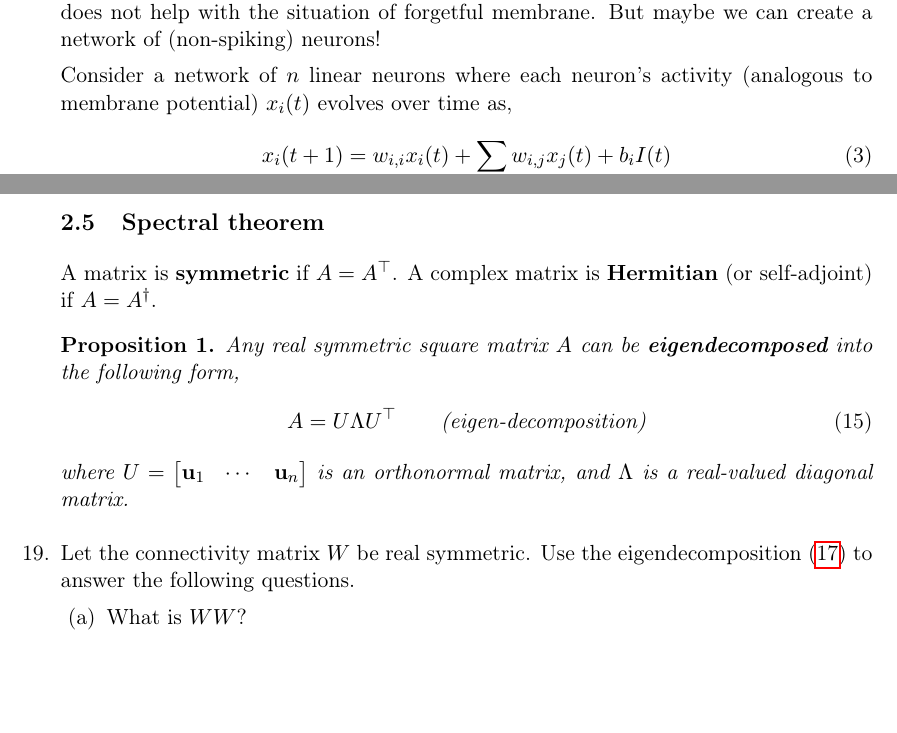
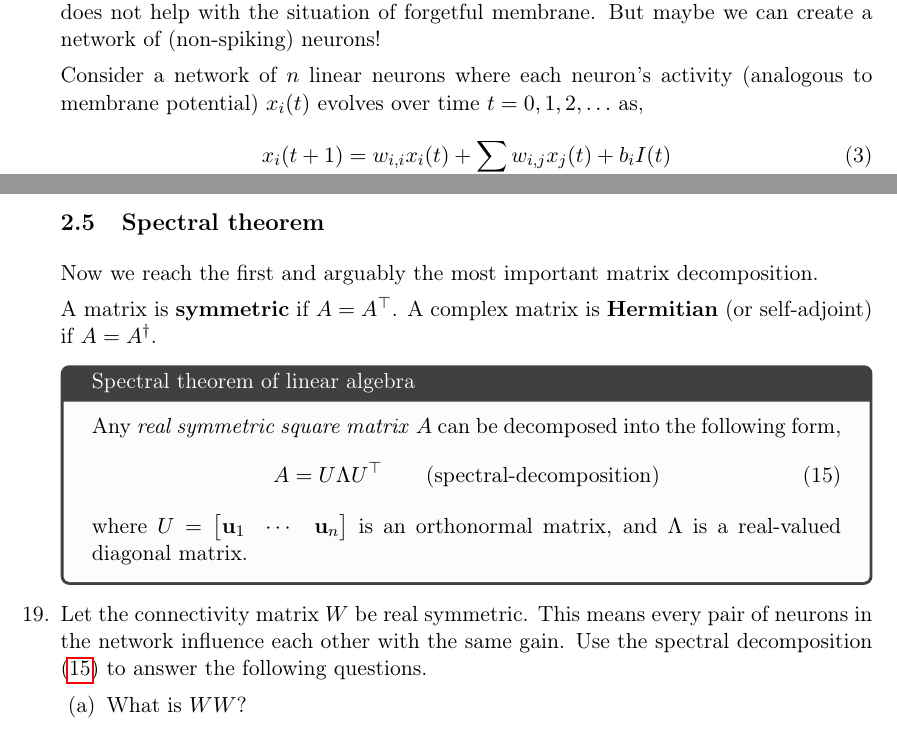
Before and after one commit to memming/linear-algebra-and-dynamics-lectures, a LaTeX problem sheet (lecture_notes.tex): two parts of pages 3 and 8 of 15, joined at a grey line, cut so that both start at the same text. Compiled offline with pdfLaTeX.

Commit message:
some more unitary fun

```diff
--- a/lecture_notes.tex
+++ b/lecture_notes.tex
@@ -161,7 +161,7 @@ The membrane potential time constant of a neuron is not very flexible; typically
 Having many independent neurons does not help with the situation of forgetful membrane.
 But maybe we can create a network of (non-spiking) neurons!
 
-Consider a network of $n$ linear neurons where each neuron's activity (analogous to membrane potential) $x_i(t)$ evolves over time as,
+Consider a network of $n$ linear neurons where each neuron's activity (analogous to membrane potential) $x_i(t)$ evolves over time $t = 0, 1, 2, \ldots$ as,
 \begin{align}\label{eq:dtlds:LDS}
 	x_i(t+1) &= w_{i,i} x_i(t) + \sum_{j \neq i} w_{i,j} x_j(t) + b_i I(t)
 \end{align}
@@ -412,18 +412,21 @@ A \textbf{permutation matrix} is a matrix where each row and column has a single
 
 \clearpage
 \subsection{Spectral theorem}
+Now we reach the first and arguably the most important matrix decomposition.
+
 A matrix is \textbf{symmetric} if $A = A\trp$. A complex matrix is \textbf{Hermitian} (or self-adjoint) if $A = A\ctrp$.
 
-\begin{proposition}
-Any \textit{real symmetric square matrix} $A$ can be \textbf{eigendecomposed} into the following form,
-\begin{align}\label{eq:eig}
-    A = U \Lambda U\trp \qquad \text{(eigen-decomposition)}
+\begin{tcolorbox}[colback=black!1!,title=Spectral theorem of linear algebra]
+Any \textit{real symmetric square matrix} $A$ can be decomposed into the following form,
+\begin{align}\label{eq:spectral}
+    A = U \Lambda U\trp \qquad \text{(spectral-decomposition)}
 \end{align}
 where $U = \begin{bmatrix}\vu_1 & \cdots & \vu_n \end{bmatrix}$
 is an orthonormal matrix, and $\Lambda$ is a real-valued diagonal matrix.
-\end{proposition}
+\end{tcolorbox}
 
-\question Let the connectivity matrix $W$ be real symmetric. Use the eigendecomposition \eqref{eq:eig} to answer the following questions.
+\question Let the connectivity matrix $W$ be real symmetric. This means every pair of neurons in the network influence each other with the same gain.
+Use the spectral decomposition \eqref{eq:spectral} to answer the following questions.
 \begin{parts}
 \part What is $WW$?
 \vspace{\stretch{0.2}}
```
Also changed, not shown: lecture_notes.tex (2 more changed lines).
